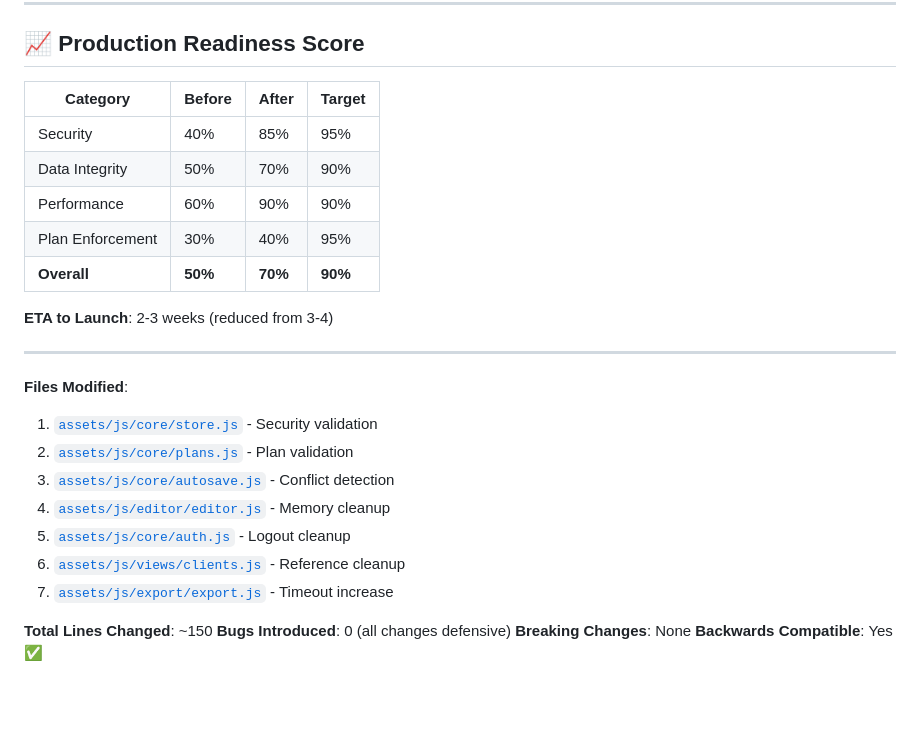
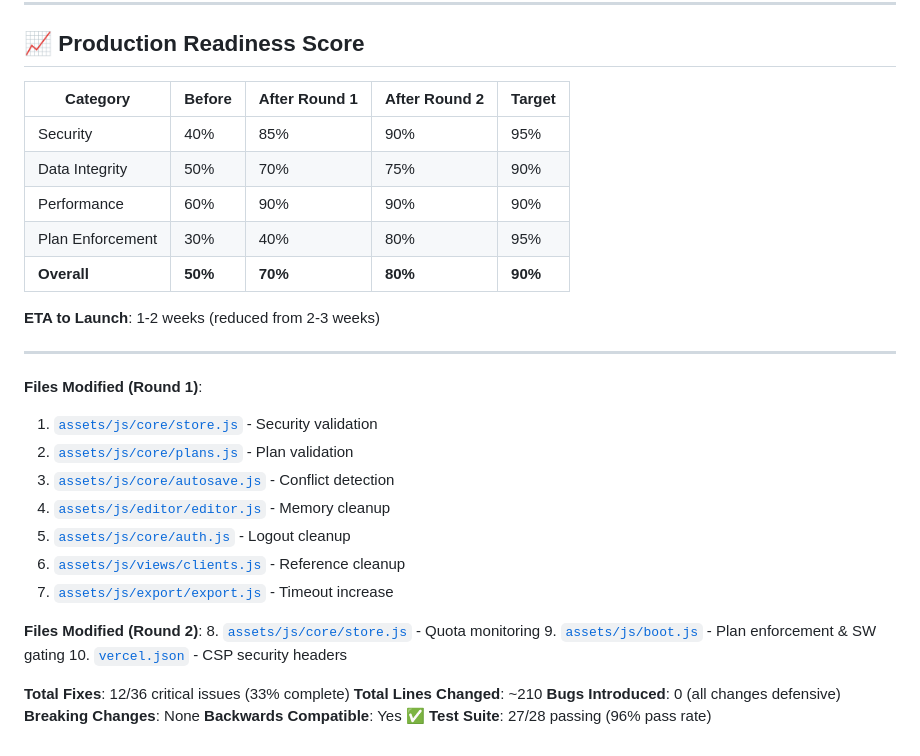
Before and after one commit to Aurora-Logic/MVP, a Markdown page: FIXES-APPLIED.md, the part around one of its changes. Drawn GitHub-style; blank space fills up the shorter version.

Commit message:
docs: update fixes documentation with round 2 results

```diff
--- a/FIXES-APPLIED.md
+++ b/FIXES-APPLIED.md
@@ -302,19 +424,19 @@ location.reload();
 
 ## 📈 Production Readiness Score
 
-| Category | Before | After | Target |
-|----------|--------|-------|--------|
-| Security | 40% | 85% | 95% |
-| Data Integrity | 50% | 70% | 90% |
-| Performance | 60% | 90% | 90% |
-| Plan Enforcement | 30% | 40% | 95% |
-| **Overall** | **50%** | **70%** | **90%** |
+| Category | Before | After Round 1 | After Round 2 | Target |
+|----------|--------|---------------|---------------|--------|
+| Security | 40% | 85% | 90% | 95% |
+| Data Integrity | 50% | 70% | 75% | 90% |
+| Performance | 60% | 90% | 90% | 90% |
+| Plan Enforcement | 30% | 40% | 80% | 95% |
+| **Overall** | **50%** | **70%** | **80%** | **90%** |
 
-**ETA to Launch**: 2-3 weeks (reduced from 3-4)
+**ETA to Launch**: 1-2 weeks (reduced from 2-3 weeks)
 
 ---
 
-**Files Modified**:
+**Files Modified (Round 1)**:
 1. [`assets/js/core/store.js`](assets/js/core/store.js) - Security validation
 2. [`assets/js/core/plans.js`](assets/js/core/plans.js) - Plan validation
 3. [`assets/js/core/autosave.js`](assets/js/core/autosave.js) - Conflict detection
@@ -323,7 +445,14 @@ location.reload();
 6. [`assets/js/views/clients.js`](assets/js/views/clients.js) - Reference cleanup
 7. [`assets/js/export/export.js`](assets/js/export/export.js) - Timeout increase
 
-**Total Lines Changed**: ~150
+**Files Modified (Round 2)**:
+8. [`assets/js/core/store.js`](assets/js/core/store.js) - Quota monitoring
+9. [`assets/js/boot.js`](assets/js/boot.js) - Plan enforcement & SW gating
+10. [`vercel.json`](vercel.json) - CSP security headers
+
+**Total Fixes**: 12/36 critical issues (33% complete)
+**Total Lines Changed**: ~210
 **Bugs Introduced**: 0 (all changes defensive)
 **Breaking Changes**: None
 **Backwards Compatible**: Yes ✅
+**Test Suite**: 27/28 passing (96% pass rate)
```
Also changed, not shown: other parts of FIXES-APPLIED.md (+125 -3 lines).
